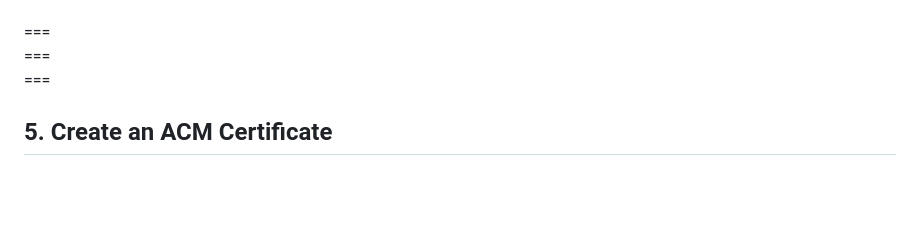
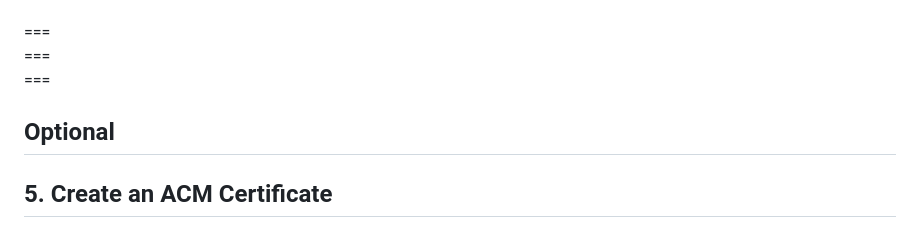
Before and after one commit to nikiimisal/Project__AWS-Serverless-Mini-Project, a Markdown page: README.md, the part around the change. Drawn GitHub-style; blank space fills up the shorter version.

```diff
--- a/README.md
+++ b/README.md
@@ -126,6 +126,7 @@ This workshop is intended to:
   ===<br>
 
 
+##  Optional
 
  ## 5. Create an ACM Certificate
 
```
